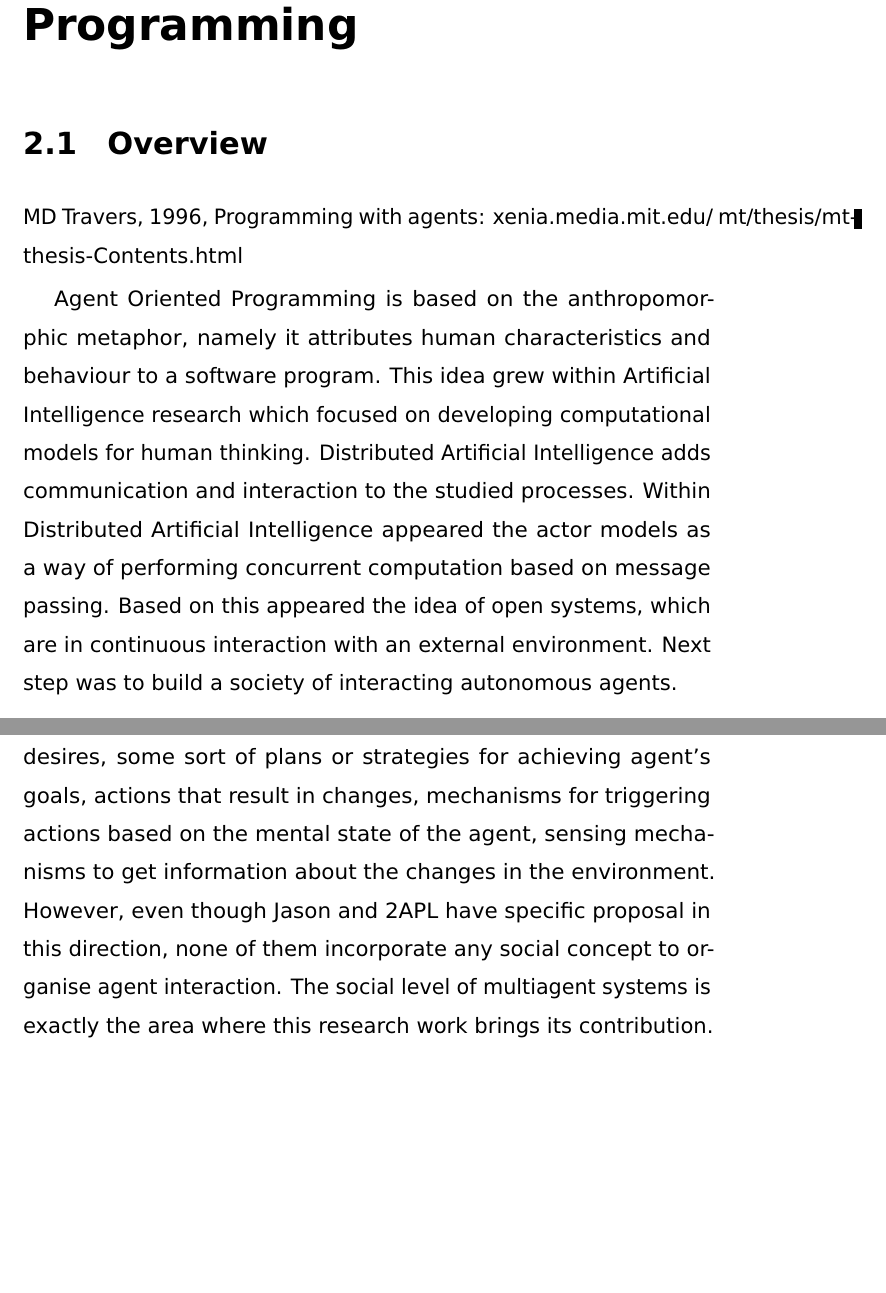
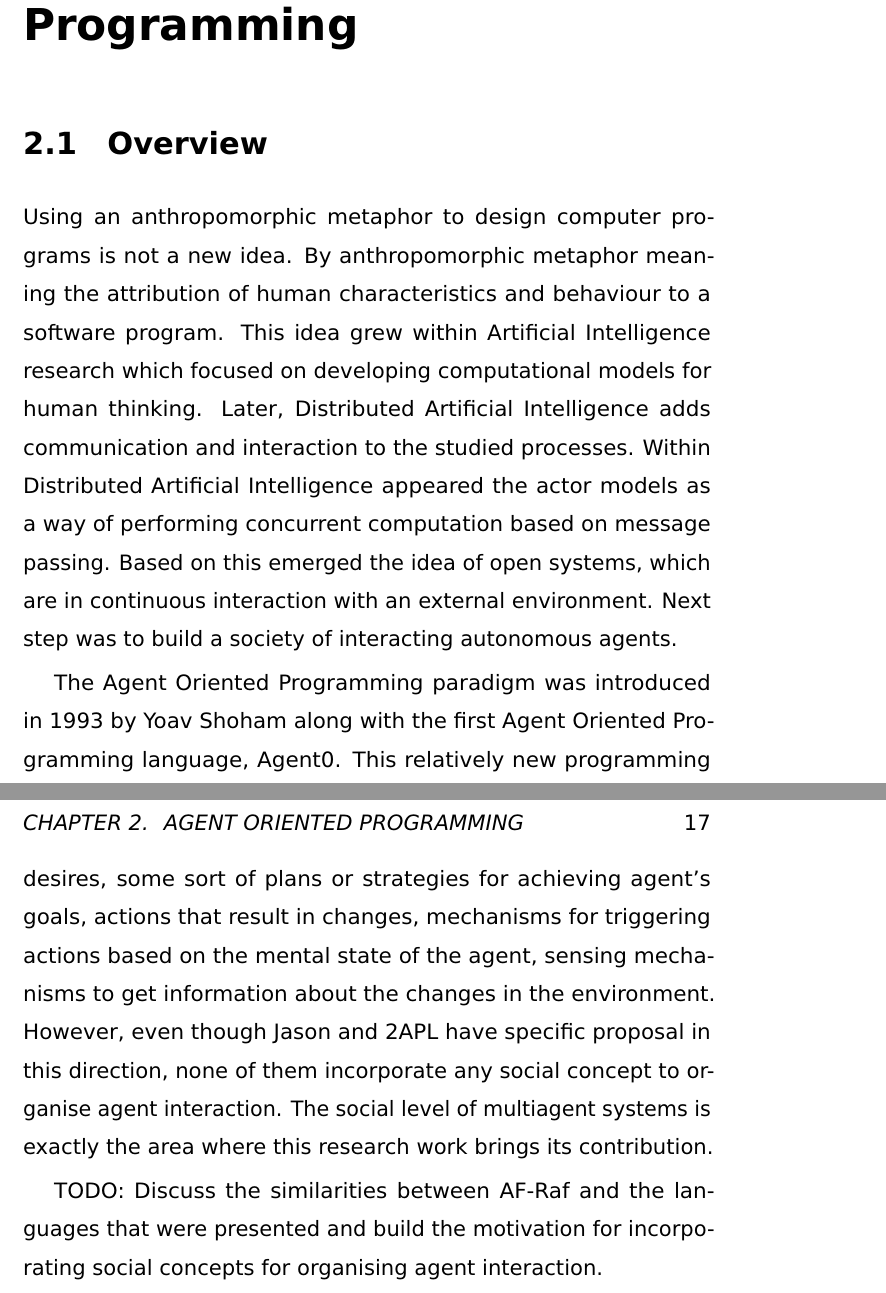
Before and after one commit to cgrig/papers, a LaTeX thesis (thesis/thesis.tex): two parts of pages 17 and 25 of 83 before the commit and two parts of pages 17 and 26 of 84 after it, joined at a grey line, cut so that both start at the same text, the shorter picture padded with empty space. Compiled offline with pdfLaTeX.

Commit message:
AOP overview

```diff
--- a/thesis/thesis.tex
+++ b/thesis/thesis.tex
@@ -278,16 +281,19 @@ language construct.}
 
 \chapter{Agent Oriented Programming} % <<<
 \section{Overview} % <<<
-MD Travers, 1996, Programming with agents: xenia.media.mit.edu/~mt/thesis/mt-thesis-Contents.html
-
-Agent Oriented Programming is based on the anthropomorphic metaphor, namely
-it attributes human characteristics and behaviour to a software program.
-This idea grew within Artificial Intelligence research which focused on
-developing computational models for human thinking. Distributed Artificial
-Intelligence adds communication and interaction to the studied processes.
-Within Distributed Artificial Intelligence appeared the actor models as a
-way of performing concurrent computation based on message passing. Based on
-this appeared the idea of open systems, which are in continuous interaction with an
-external environment. Next step was to build a society of interacting
-autonomous agents.
-
+
+Using an anthropomorphic metaphor to design computer programs is not a new
+idea. By anthropomorphic metaphor meaning the attribution of human
+characteristics and behaviour to a software program.  This idea grew within
+Artificial Intelligence research which focused on developing computational
+models for human thinking. Later, Distributed Artificial Intelligence adds
+communication and interaction to the studied processes.  Within Distributed
+Artificial Intelligence appeared the actor models as a way of performing
+concurrent computation based on message passing. Based on this emerged the
+idea of open systems, which are in continuous interaction with an external
+environment. Next step was to build a society of interacting autonomous
+agents.
+
+The Agent Oriented Programming paradigm was introduced in 1993 by Yoav
+Shoham along with the first Agent Oriented Programming language, Agent0.
+This relatively new programming paradigm adopts a social metaphor for the
@@ -293,0 +307 @@ autonomous agents.
+state.
@@ -504,9 +525,14 @@ However, even though Jason and 2APL have specific proposal in this
 direction, none of them incorporate any social concept to organise agent
 interaction. The social level of multiagent systems is exactly the area
 where this research work brings its contribution.
-% >>>
-
-% >>>
+
+TODO: Discuss the similarities between AF-Raf and the languages that were
+presented and build the motivation for incorporating social concepts for
+organising agent interaction.
+% >>>
+
+% >>>
+
 \chapter{Main AF-Raf Concepts} % <<<
 
 \section{Preliminaries} % <<<
```
Also changed, not shown: thesis/thesis.tex (68 more changed lines).
